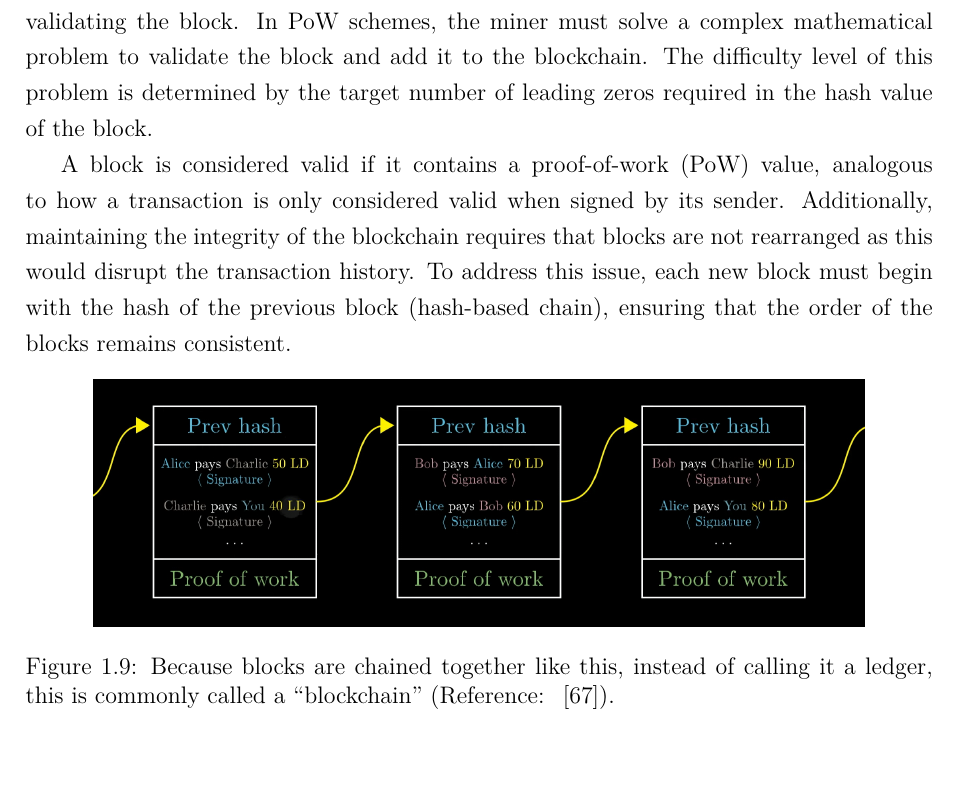
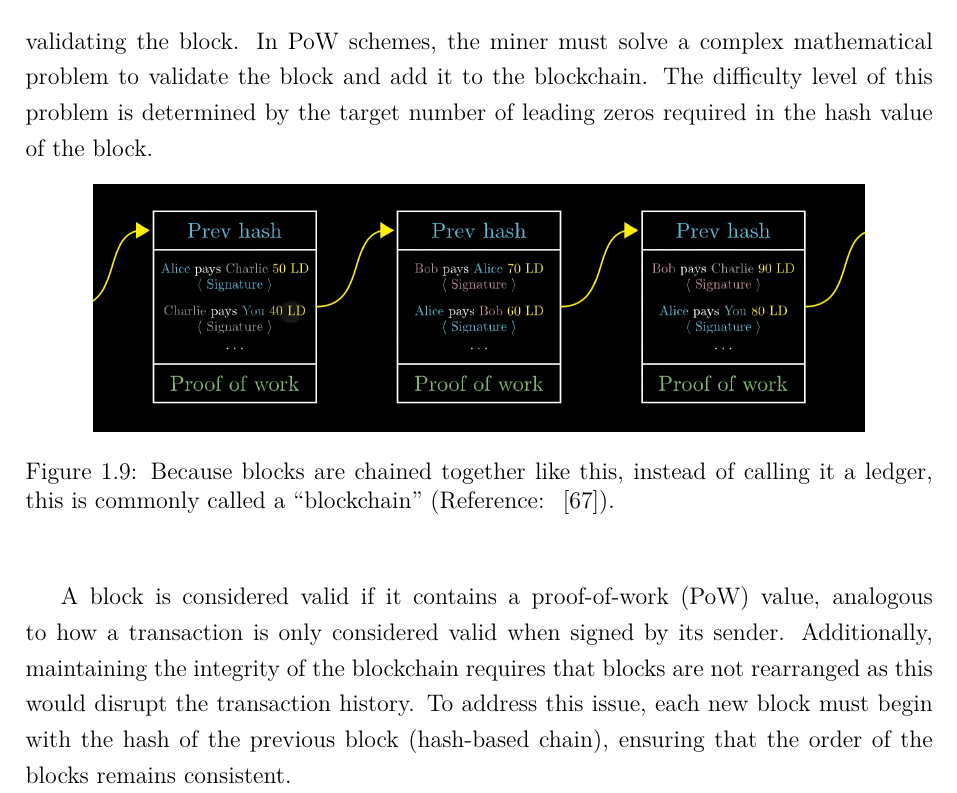
Before and after one commit to kevinsantana/PPCA-UnB-Dissertation, a LaTeX thesis (dissertation_main.tex, which reads tex/1_introduction/1_2_bitcoin_a_peer_to_peer_electronic_cash_system/1_2_9_blockchain.tex): part of page 24 of 47, cut so that both start at the same text, the shorter picture padded with empty space. Compiled offline with pdfLaTeX; a missing font is replaced by an installed copy or a similar font.

Commit message:
grammar and overall coherence check of section 1-2-9

```diff
--- a/tex/1_introduction/1_2_bitcoin_a_peer_to_peer_electronic_cash_system/1_2_9_blockchain.tex
+++ b/tex/1_introduction/1_2_bitcoin_a_peer_to_peer_electronic_cash_system/1_2_9_blockchain.tex
@@ -1,34 +1,35 @@
 \subsection{Blockchain}
-A distributed ledger system is composed of multiple nodes that broadcast transactions. To ensure consensus on the correct ledger, it is
-necessary to develop a mechanism that allows all nodes to agree on the validity of each transaction~\cite{el2018review}.
+A distributed ledger system is composed of multiple nodes that broadcast transactions. To ensure consensus on the correct
+ledger, it is necessary to develop a mechanism that allows all nodes to agree on the validity of each transaction~\cite{el2018review}.
 
-The core concept of the original Bitcoin paper~\cite{nakamoto2008bitcoin} is based on the assumption that a distributed ledger will be
-trusted if it has been subject to a large amount of computational effort. This idea is implemented through the use of the many-zeroes
-game, which involves proving that a particular block in the chain contains a hash that is difficult to reverse-engineer.
+The core concept of the original Bitcoin paper~\cite{nakamoto2008bitcoin} is based on the assumption that a distributed
+ledger will be trusted if it has been subject to a large amount of computational effort. This idea is implemented through
+the use of the many-zeroes game, which involves proving that a particular block in the chain contains a hash that is difficult
+to reverse-engineer.
 
-Rather than hashing the entire ledger repeatedly, it is more efficient to allow for the accumulation of computational effort over time.
-Transactions are grouped into blocks and added to the chain in a linear fashion, with each new block containing a reference to the
-previous one. This approach allows for the creation of a tamper-evident history of transactions that is trusted by network participants
-due to the large amount of computational work required to manipulate it.
+Rather than hashing the entire ledger repeatedly, it is more efficient to allow for the accumulation of computational effort
+over time. Transactions are grouped into blocks and added to the chain in a linear fashion, with each new block containing
+a reference to the previous one. This approach allows for the creation of a tamper-evident history of transactions that
+is trusted by network participants due to the large amount of computational work required to manipulate it.
 
 %% figure 1.11
 \figuraBib{img/chapter-1/1_2_9_blockchain/11_blocks.png}{Blocks on a blockchain}{3blue1brown_blocks}
 {blocks}{width=.85\textwidth}%
 
-The block is a collection of transactions enclosed with a unique identifier, known as proof-of-work (PoW), which serves as evidence of
-the computational effort expended in validating the block. In PoW schemes, the miner must solve a complex mathematical problem to validate
-the block and add it to the blockchain. The difficulty level of this problem is determined by the target number of leading zeros required
-in the hash value of the block.
-
-A block is considered valid if it contains a proof-of-work (PoW) value, analogous to how a transaction is only considered valid when signed
-by its sender. Additionally, maintaining the integrity of the blockchain requires that blocks are not rearranged as this would disrupt the
-transaction history. To address this issue, each new block must begin with the hash of the previous block (hash-based chain), ensuring that
-the order of the blocks remains consistent.
+The block is a collection of transactions enclosed with a unique identifier, known as proof-of-work (PoW), which serves
+as evidence of the computational effort expended in validating the block. In PoW schemes, the miner must solve a complex
+mathematical problem to validate the block and add it to the blockchain. The difficulty level of this problem is determined
+by the target number of leading zeros required in the hash value of the block.
 
 %% figure 1.12
 \figuraBib{img/chapter-1/1_2_9_blockchain/12_block-ordering.png}{Because blocks are chained together like this,
 instead of calling it a ledger, this is commonly called a “blockchain”}{3blue1brown_blockchain}{blockchain}{width=.85\textwidth}%
 
+A block is considered valid if it contains a proof-of-work (PoW) value, analogous to how a transaction is only considered
+valid when signed by its sender. Additionally, maintaining the integrity of the blockchain requires that blocks are not
+rearranged as this would disrupt the transaction history. To address this issue, each new block must begin with the hash
+of the previous block (hash-based chain), ensuring that the order of the blocks remains consistent.
+
 \input{tex/1_introduction/1_2_bitcoin_a_peer_to_peer_electronic_cash_system/1_2_10_block_creators_miners.tex}
 \input{tex/1_introduction/1_2_bitcoin_a_peer_to_peer_electronic_cash_system/1_2_11_attempt_fraud_on_the_blockchain.tex}
 \input{tex/1_introduction/1_2_bitcoin_a_peer_to_peer_electronic_cash_system/1_2_12_ledger_dollars_vs_bitcoin}
```
